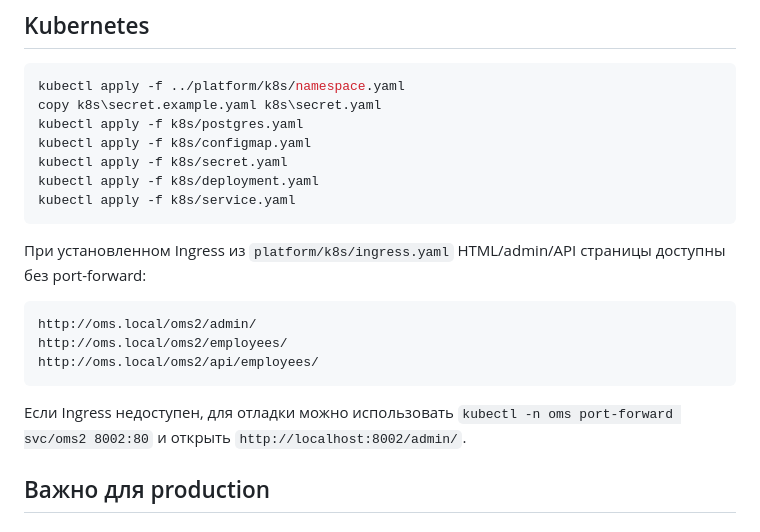
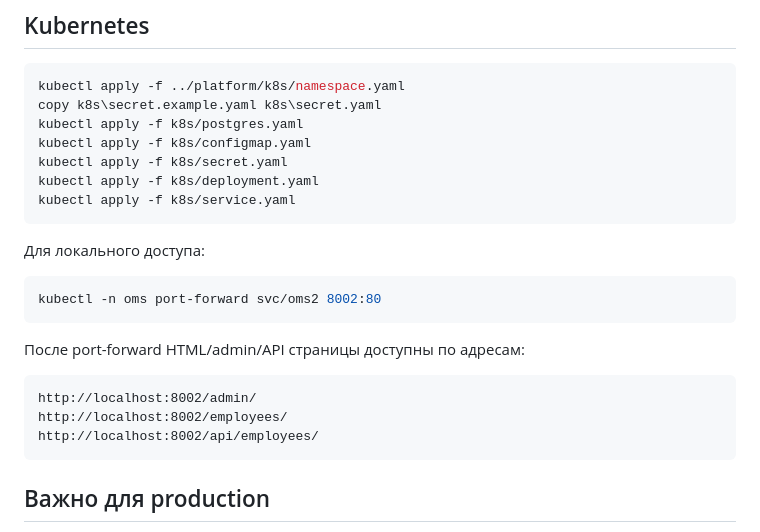
Before and after one commit to xs1za/oms2-employee-service, a Markdown page: README.md, the part around the change. Rendered like a GitHub page.

Commit message:
docs: change readme.md

````diff
--- a/README.md
+++ b/README.md
@@ -193,15 +193,19 @@ kubectl apply -f k8s/deployment.yaml
 kubectl apply -f k8s/service.yaml
 ```
 
-При установленном Ingress из `platform/k8s/ingress.yaml` HTML/admin/API страницы доступны без port-forward:
+Для локального доступа:
+
+```bash
+kubectl -n oms port-forward svc/oms2 8002:80
+```
+
+После port-forward HTML/admin/API страницы доступны по адресам:
 
 ```text
-http://oms.local/oms2/admin/
-http://oms.local/oms2/employees/
-http://oms.local/oms2/api/employees/
+http://localhost:8002/admin/
+http://localhost:8002/employees/
+http://localhost:8002/api/employees/
 ```
-
-Если Ingress недоступен, для отладки можно использовать `kubectl -n oms port-forward svc/oms2 8002:80` и открыть `http://localhost:8002/admin/`.
 
 ## Важно для production
 
````
